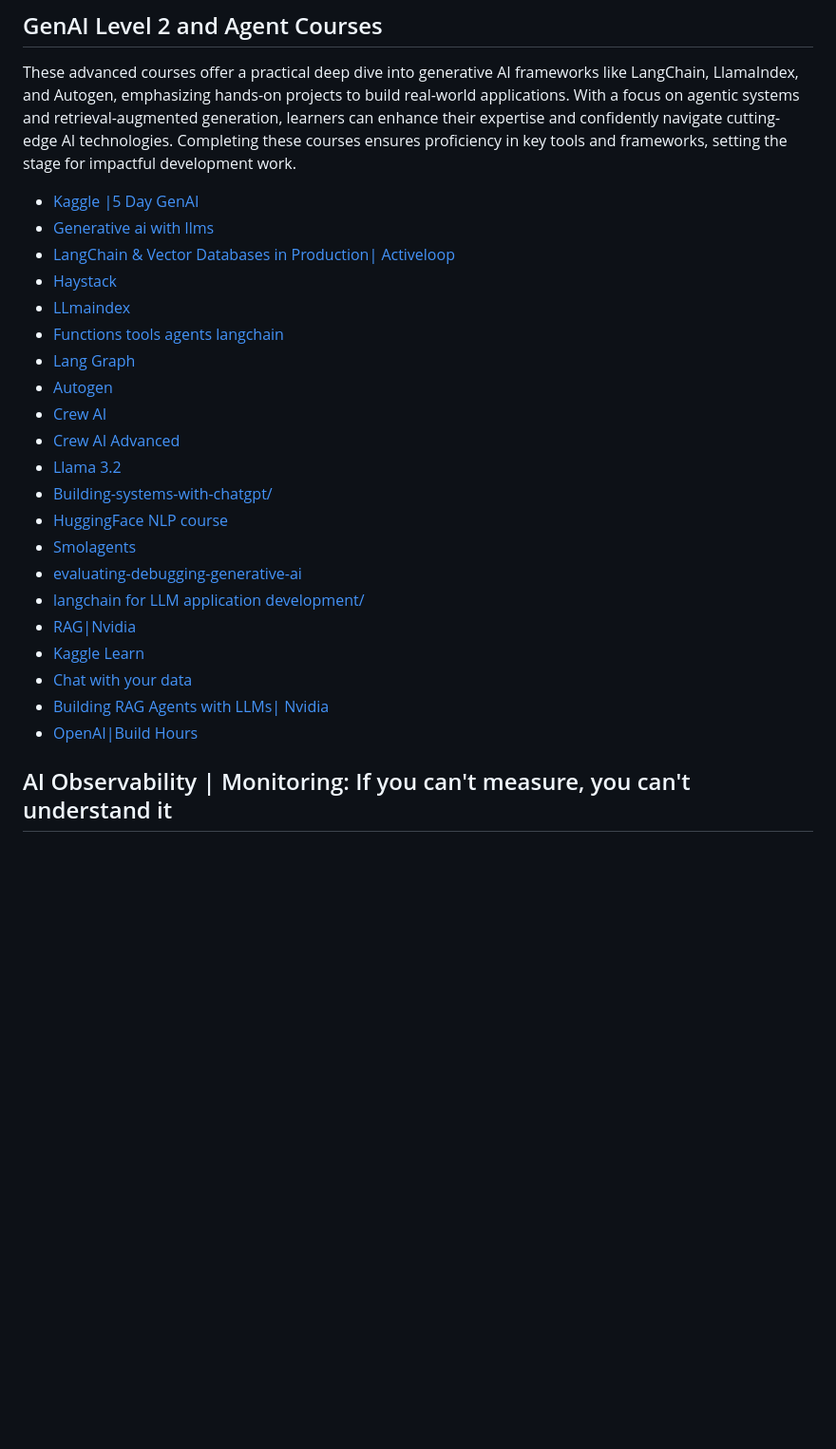
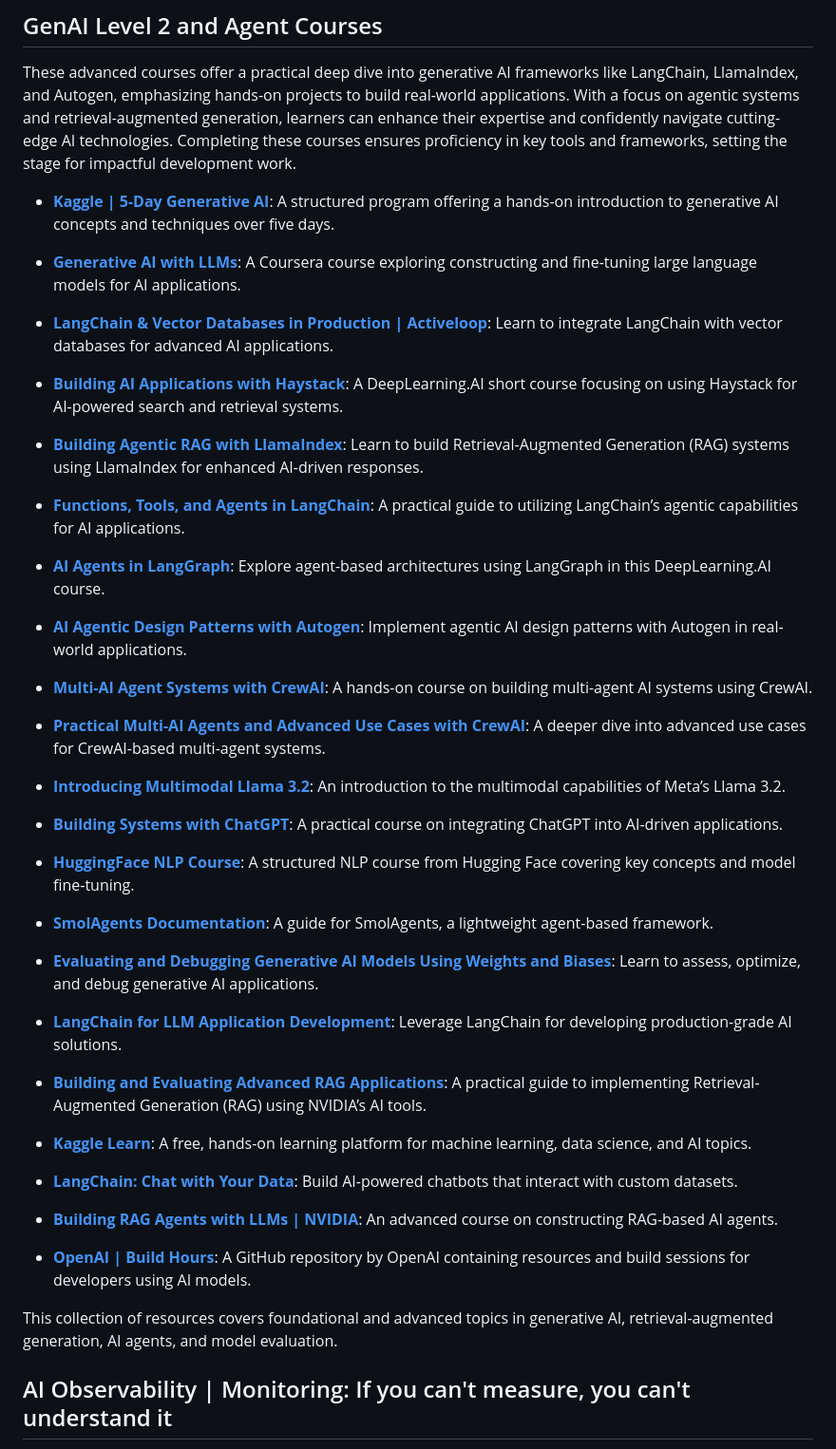
Before and after one commit to thepradip/How-to-become--AI-Engineer-in-2025, a Markdown page: README.md, the part around one of its changes. Shown at 95% size. Rendered like a GitHub page; blank space fills up the shorter version.

```diff
--- a/README.md
+++ b/README.md
@@ -128,27 +120,52 @@ They provide practical techniques, examples, and strategies for improving intera
 ## GenAI Level 2 and Agent Courses
 These advanced courses offer a practical deep dive into generative AI frameworks like LangChain, LlamaIndex, and Autogen, emphasizing hands-on projects to build real-world applications. With a focus on agentic systems and retrieval-augmented generation, learners can enhance their expertise and confidently navigate cutting-edge AI technologies. Completing these courses ensures proficiency in key tools and frameworks, setting the stage for impactful development work.
 
-- [Kaggle |5 Day GenAI](https://www.kaggle.com/learn-guide/5-day-genai)
-- [Generative ai with llms](https://www.coursera.org/learn/generative-ai-with-llms)
-- [LangChain & Vector Databases in Production| Activeloop](https://learn.activeloop.ai/courses/langchain)
-- [Haystack](https://www.deeplearning.ai/short-courses/building-ai-applications-with-haystack/)
-- [LLmaindex](https://www.deeplearning.ai/short-courses/building-agentic-rag-with-llamaindex/)
-- [Functions tools agents langchain](https://www.deeplearning.ai/short-courses/functions-tools-agents-langchain/)
-- [Lang Graph](https://www.deeplearning.ai/short-courses/ai-agents-in-langgraph/)
-- [Autogen](https://www.deeplearning.ai/short-courses/ai-agentic-design-patterns-with-autogen/)
-- [Crew AI](https://www.deeplearning.ai/short-courses/multi-ai-agent-systems-with-crewai/)
-- [Crew AI Advanced](https://learn.deeplearning.ai/courses/practical-multi-ai-agents-and-advanced-use-cases-with-crewai/lesson/1/introduction)
-- [Llama 3.2](https://www.deeplearning.ai/short-courses/introducing-multimodal-llama-3-2/)
-- [Building-systems-with-chatgpt/](https://www.deeplearning.ai/short-courses/building-systems-with-chatgpt/)
-- [HuggingFace NLP course](https://huggingface.co/learn/nlp-course/chapter1/1)
-- [Smolagents](https://huggingface.co/docs/smolagents/en/index)
-- [evaluating-debugging-generative-ai](https://www.deeplearning.ai/short-courses/evaluating-debugging-generative-ai/)
-- [langchain for LLM application development/](https://www.deeplearning.ai/short-courses/langchain-for-llm-application-development/)
-- [RAG|Nvidia](https://learn.nvidia.com/courses/course-detail?course_id=course-v1:DLI+S-FX-16+V1)
-- [Kaggle Learn](https://www.kaggle.com/learn)
-- [Chat with your data](https://www.deeplearning.ai/short-courses/langchain-chat-with-your-data/)
-- [Building RAG Agents with LLMs| Nvidia](https://learn.nvidia.com/courses/course-detail?course_id=course-v1:DLI+S-FX-15+V1)
-- [OpenAI|Build Hours](https://github.com/openai/build-hours)
+
+- **[Kaggle | 5-Day Generative AI](https://www.kaggle.com/learn-guide/5-day-genai)**: A structured program offering a hands-on introduction to generative AI concepts and techniques over five days.
+
+- **[Generative AI with LLMs](https://www.coursera.org/learn/generative-ai-with-llms)**: A Coursera course exploring constructing and fine-tuning large language models for AI applications.
+
+- **[LangChain & Vector Databases in Production | Activeloop](https://learn.activeloop.ai/courses/langchain)**: Learn to integrate LangChain with vector databases for advanced AI applications.
+
+- **[Building AI Applications with Haystack](https://www.deeplearning.ai/short-courses/building-ai-applications-with-haystack/)**: A DeepLearning.AI short course focusing on using Haystack for AI-powered search and retrieval systems.
+
+- **[Building Agentic RAG with LlamaIndex](https://www.deeplearning.ai/short-courses/building-agentic-rag-with-llamaindex/)**: Learn to build Retrieval-Augmented Generation (RAG) systems using LlamaIndex for enhanced AI-driven responses.
+
+- **[Functions, Tools, and Agents in LangChain](https://www.deeplearning.ai/short-courses/functions-tools-agents-langchain/)**: A practical guide to utilizing LangChain’s agentic capabilities for AI applications.
+
+- **[AI Agents in LangGraph](https://www.deeplearning.ai/short-courses/ai-agents-in-langgraph/)**: Explore agent-based architectures using LangGraph in this DeepLearning.AI course.
+
+- **[AI Agentic Design Patterns with Autogen](https://www.deeplearning.ai/short-courses/ai-agentic-design-patterns-with-autogen/)**: Implement agentic AI design patterns with Autogen in real-world applications.
+
+- **[Multi-AI Agent Systems with CrewAI](https://www.deeplearning.ai/short-courses/multi-ai-agent-systems-with-crewai/)**: A hands-on course on building multi-agent AI systems using CrewAI.
+
+- **[Practical Multi-AI Agents and Advanced Use Cases with CrewAI](https://learn.deeplearning.ai/courses/practical-multi-ai-agents-and-advanced-use-cases-with-crewai/lesson/1/introduction)**: A deeper dive into advanced use cases for CrewAI-based multi-agent systems.
+
+- **[Introducing Multimodal Llama 3.2](https://www.deeplearning.ai/short-courses/introducing-multimodal-llama-3-2/)**: An introduction to the multimodal capabilities of Meta’s Llama 3.2.
+
+- **[Building Systems with ChatGPT](https://www.deeplearning.ai/short-courses/building-systems-with-chatgpt/)**: A practical course on integrating ChatGPT into AI-driven applications.
+
+- **[HuggingFace NLP Course](https://huggingface.co/learn/nlp-course/chapter1/1)**: A structured NLP course from Hugging Face covering key concepts and model fine-tuning.
+
+- **[SmolAgents Documentation](https://huggingface.co/docs/smolagents/en/index)**: A guide for SmolAgents, a lightweight agent-based framework.
+
+- **[Evaluating and Debugging Generative AI Models Using Weights and Biases](https://www.deeplearning.ai/short-courses/evaluating-debugging-generative-ai/)**: Learn to assess, optimize, and debug generative AI applications.
+
+- **[LangChain for LLM Application Development](https://www.deeplearning.ai/short-courses/langchain-for-llm-application-development/)**: Leverage LangChain for developing production-grade AI solutions.
+
+- **[Building and Evaluating Advanced RAG Applications](https://learn.nvidia.com/courses/course-detail?course_id=course-v1:DLI+S-FX-16+V1)**: A practical guide to implementing Retrieval-Augmented Generation (RAG) using NVIDIA’s AI tools.
+
+- **[Kaggle Learn](https://www.kaggle.com/learn)**: A free, hands-on learning platform for machine learning, data science, and AI topics.
+
+- **[LangChain: Chat with Your Data](https://www.deeplearning.ai/short-courses/langchain-chat-with-your-data/)**: Build AI-powered chatbots that interact with custom datasets.
+
+- **[Building RAG Agents with LLMs | NVIDIA](https://learn.nvidia.com/courses/course-detail?course_id=course-v1:DLI+S-FX-15+V1)**: An advanced course on constructing RAG-based AI agents.
+
+- **[OpenAI | Build Hours](https://github.com/openai/build-hours)**: A GitHub repository by OpenAI containing resources and build sessions for developers using AI models.
+
+This collection of resources covers foundational and advanced topics in generative AI, retrieval-augmented generation, AI agents, and model evaluation.
+
+
 
 ## AI Observability | Monitoring: If you can't measure, you can't understand it
 
```
Also changed, not shown: other parts of README.md (+0 -8 lines).
